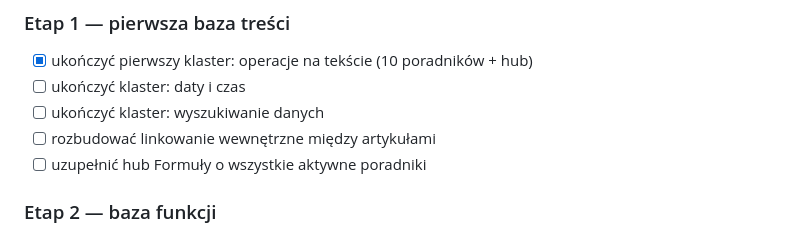
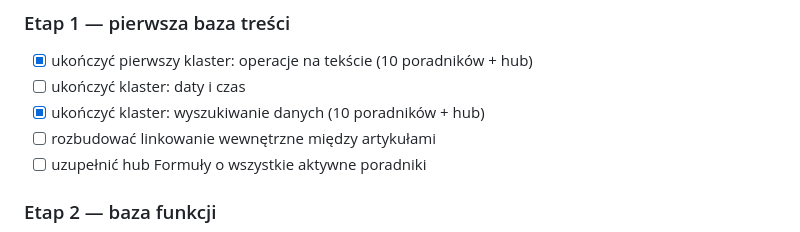
Before and after one commit to FilipCiesielsk1/ExcelNaLuzie, a Markdown page: ROADMAP.md, the part around the change. Drawn GitHub-style.

Commit message:
Mark lookup cluster complete in roadmap

```diff
--- a/ROADMAP.md
+++ b/ROADMAP.md
@@ -79,7 +79,7 @@ Serwis ma pomagać użytkownikowi rozwiązać konkretny problem w Excelu możliw
 ### Etap 1 — pierwsza baza treści
 - [x] ukończyć pierwszy klaster: operacje na tekście (10 poradników + hub)
 - [ ] ukończyć klaster: daty i czas
-- [ ] ukończyć klaster: wyszukiwanie danych
+- [x] ukończyć klaster: wyszukiwanie danych (10 poradników + hub)
 - [ ] rozbudować linkowanie wewnętrzne między artykułami
 - [ ] uzupełnić hub Formuły o wszystkie aktywne poradniki
 
```
